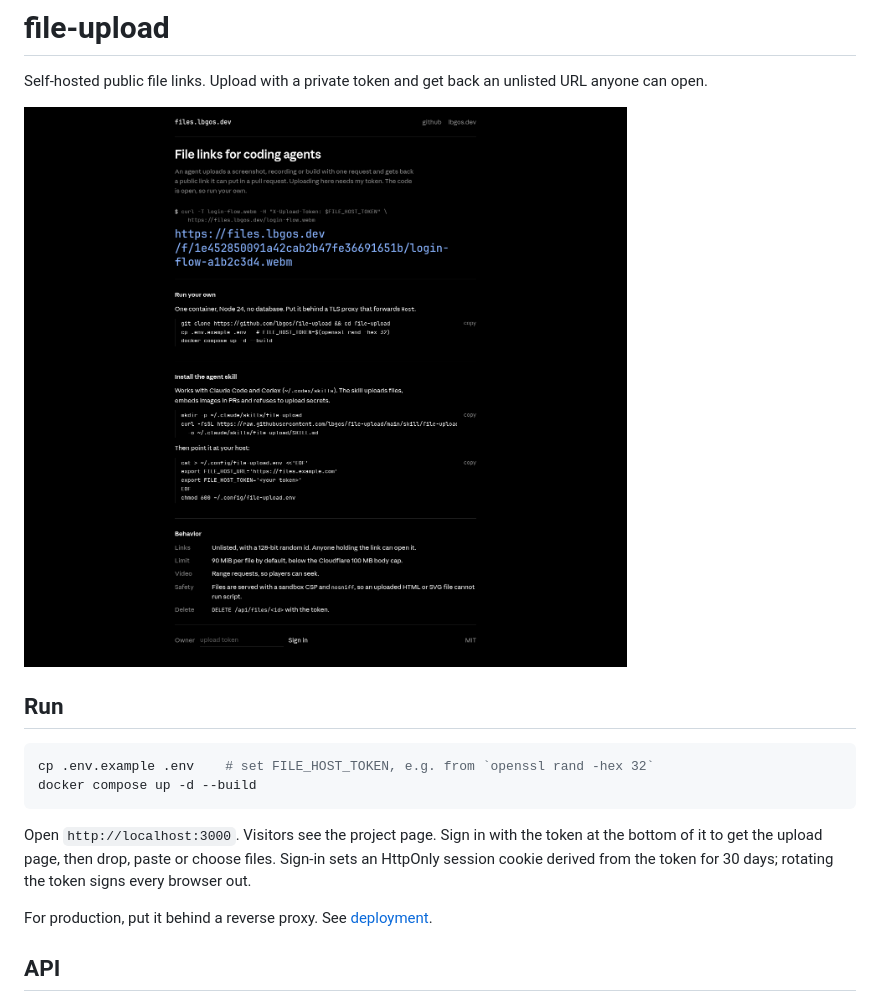
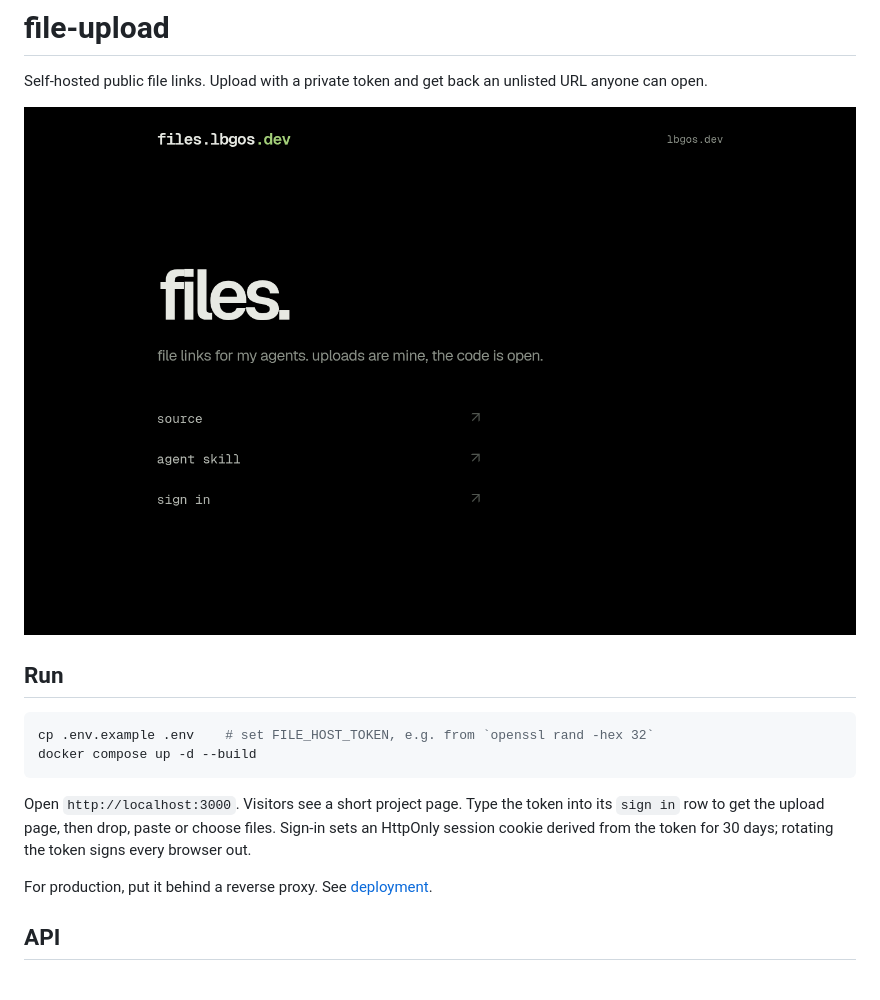
Before and after one commit to lbgos/file-upload, a Markdown page: README.md, the part around the change. Rendered like a GitHub page; pictures changed too: docs/ui-desktop.png.

Commit message:
feat: minimal project page in the lbgos.dev style
Geist fonts served locally, same palette, hero, link rows and entrance
animation as lbgos.dev. Sign-in is the last link row.

````diff
--- a/README.md
+++ b/README.md
@@ -11,7 +11,7 @@ cp .env.example .env    # set FILE_HOST_TOKEN, e.g. from `openssl rand -hex 32`
 docker compose up -d --build
 ```
 
-Open `http://localhost:3000`. Visitors see the project page. Sign in with the token at the bottom of it to get the upload page, then drop, paste or choose files. Sign-in sets an HttpOnly session cookie derived from the token for 30 days; rotating the token signs every browser out.
+Open `http://localhost:3000`. Visitors see a short project page. Type the token into its `sign in` row to get the upload page, then drop, paste or choose files. Sign-in sets an HttpOnly session cookie derived from the token for 30 days; rotating the token signs every browser out.
 
 For production, put it behind a reverse proxy. See [deployment](docs/deployment.md).
 
````
Also changed, not shown: docs/ui-mobile.png, docs/ui-uploaded.png, 8 other files.
